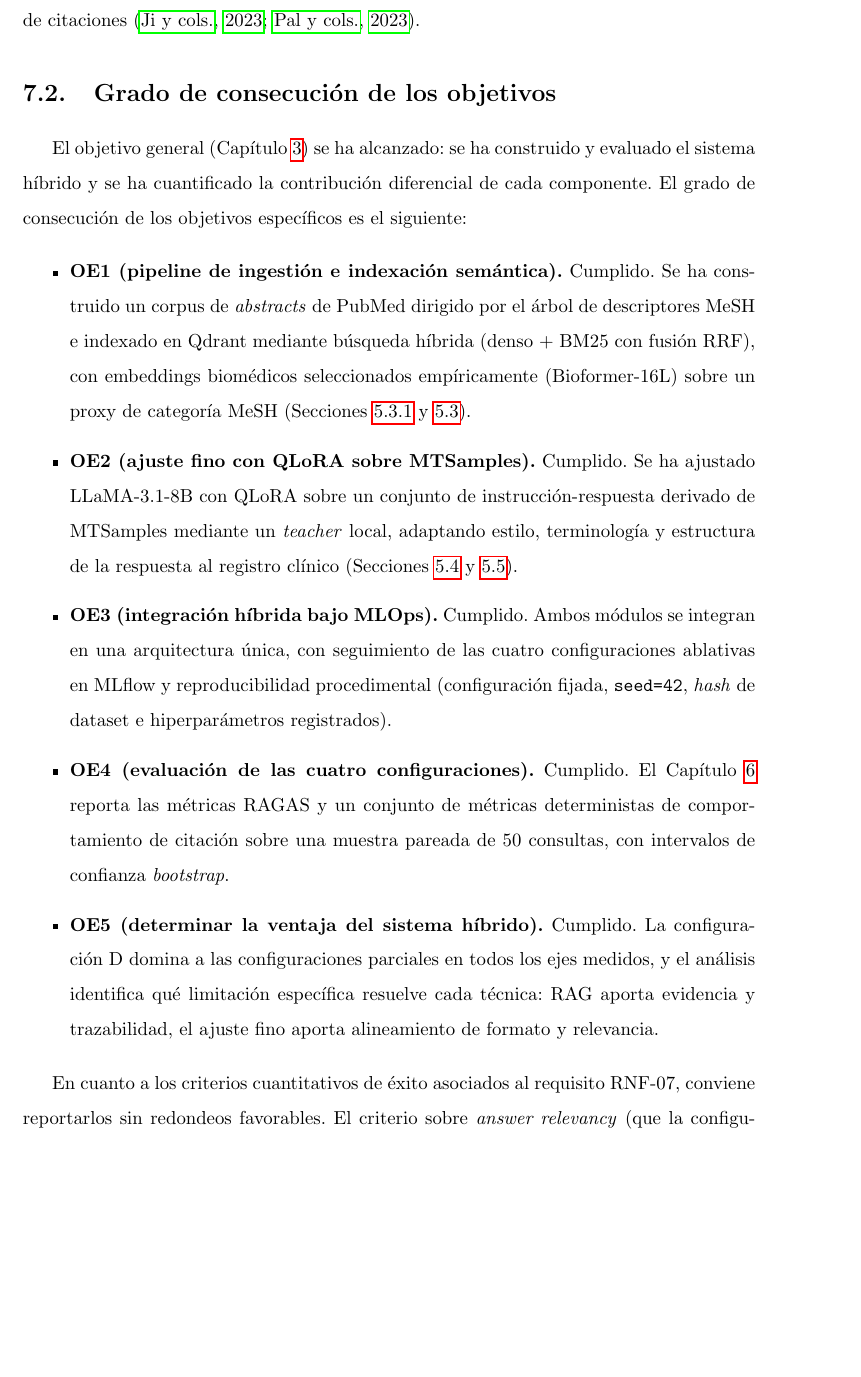
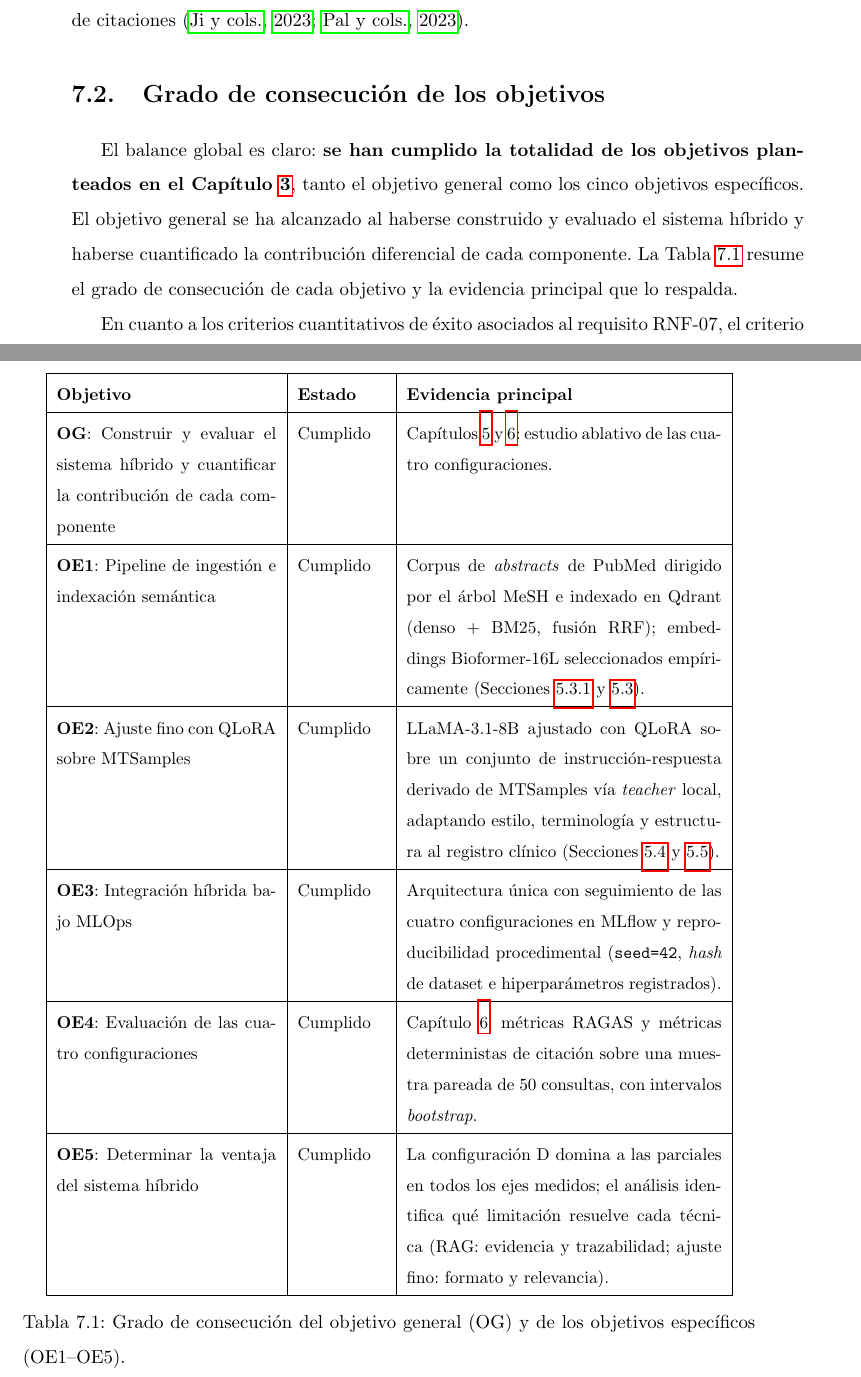
Before and after one commit to DavidSolanas/tfm-clinical-ai, a LaTeX thesis (docs/thesis_latex/plantilla.tex): part of page 66 of 80 before the commit and two parts of pages 67 and 74 of 80 after it, the two joined at a grey line, cut so that both start at the same text, the shorter picture padded with empty space. Compiled offline with pdfLaTeX.

Commit message:
refactor: update thesis template with corrected table of contents, added labels, and improved citation formatting

```diff
--- a/docs/thesis_latex/plantilla.tex
+++ b/docs/thesis_latex/plantilla.tex
@@ -985,17 +1016,34 @@ Un segundo hallazgo, de naturaleza más cautelar, es que \textbf{el ajuste fino
 \section{Grado de consecución de los objetivos}
 \label{sec:c7_objetivos}
 
-El objetivo general (Capítulo~\ref{cap:objetivos}) se ha alcanzado: se ha construido y evaluado el sistema híbrido y se ha cuantificado la contribución diferencial de cada componente. El grado de consecución de los objetivos específicos es el siguiente:
+El balance global es claro: \textbf{se han cumplido la totalidad de los objetivos planteados en el Capítulo~\ref{cap:objetivos}}, tanto el objetivo general como los cinco objetivos específicos. El objetivo general se ha alcanzado al haberse construido y evaluado el sistema híbrido y haberse cuantificado la contribución diferencial de cada componente. La Tabla~\ref{tab:c7_objetivos} resume el grado de consecución de cada objetivo y la evidencia principal que lo respalda.
 
-\begin{itemize}
-  \item \textbf{OE1 (pipeline de ingestión e indexación semántica).} Cumplido. Se ha construido un corpus de \textit{abstracts} de PubMed dirigido por el árbol de descriptores MeSH e indexado en Qdrant mediante búsqueda híbrida (denso~+~BM25 con fusión RRF), con embeddings biomédicos seleccionados empíricamente (Bioformer-16L) sobre un proxy de categoría MeSH (Secciones~\ref{sec:c5_embedding} y~\ref{sec:c5_rag}).
-  \item \textbf{OE2 (ajuste fino con QLoRA sobre MTSamples).} Cumplido. Se ha ajustado LLaMA-3.1-8B con QLoRA sobre un conjunto de instrucción-respuesta derivado de MTSamples mediante un \textit{teacher} local, adaptando estilo, terminología y estructura de la respuesta al registro clínico (Secciones~\ref{sec:c5_sft} y~\ref{sec:c5_qlora}).
-  \item \textbf{OE3 (integración híbrida bajo MLOps).} Cumplido. Ambos módulos se integran en una arquitectura única, con seguimiento de las cuatro configuraciones ablativas en MLflow y reproducibilidad procedimental (configuración fijada, \texttt{seed=42}, \textit{hash} de dataset e hiperparámetros registrados).
-  \item \textbf{OE4 (evaluación de las cuatro configuraciones).} Cumplido. El Capítulo~\ref{cap:evaluacion} reporta las métricas RAGAS y un conjunto de métricas deterministas de comportamiento de citación sobre una muestra pareada de 50~consultas, con intervalos de confianza \textit{bootstrap}.
-  \item \textbf{OE5 (determinar la ventaja del sistema híbrido).} Cumplido. La configuración~D domina a las configuraciones parciales en todos los ejes medidos, y el análisis identifica qué limitación específica resuelve cada técnica: RAG aporta evidencia y trazabilidad, el ajuste fino aporta alineamiento de formato y relevancia.
-\end{itemize}
+\begin{table}[h]
+\centering
+\small
+\renewcommand{\arraystretch}{1.25}
+\begin{tabular}{|p{0.30\textwidth}|p{0.12\textwidth}|p{0.43\textwidth}|}
+\hline
+\textbf{Objetivo} & \textbf{Estado} & \textbf{Evidencia principal} \\
+\hline
+\textbf{OG}: Construir y evaluar el sistema híbrido y cuantificar la contribución de cada componente & Cumplido & Capítulos~\ref{cap:diseno} y~\ref{cap:evaluacion}: estudio ablativo de las cuatro configuraciones. \\
+\hline
+\textbf{OE1}: Pipeline de ingestión e indexación semántica & Cumplido & Corpus de \textit{abstracts} de PubMed dirigido por el árbol MeSH e indexado en Qdrant (denso~+~BM25, fusión RRF); embeddings Bioformer-16L seleccionados empíricamente (Secciones~\ref{sec:c5_embedding} y~\ref{sec:c5_rag}). \\
+\hline
+\textbf{OE2}: Ajuste fino con QLoRA sobre MTSamples & Cumplido & LLaMA-3.1-8B ajustado con QLoRA sobre un conjunto de instrucción-respuesta derivado de MTSamples vía \textit{teacher} local, adaptando estilo, terminología y estructura al registro clínico (Secciones~\ref{sec:c5_sft} y~\ref{sec:c5_qlora}). \\
+\hline
+\textbf{OE3}: Integración híbrida bajo MLOps & Cumplido & Arquitectura única con seguimiento de las cuatro configuraciones en MLflow y reproducibilidad procedimental (\texttt{seed=42}, \textit{hash} de dataset e hiperparámetros registrados). \\
+\hline
+\textbf{OE4}: Evaluación de las cuatro configuraciones & Cumplido & Capítulo~\ref{cap:evaluacion}: métricas RAGAS y métricas deterministas de citación sobre una muestra pareada de 50~consultas, con intervalos \textit{bootstrap}. \\
+\hline
+\textbf{OE5}: Determinar la ventaja del sistema híbrido & Cumplido & La configuración~D domina a las parciales en todos los ejes medidos; el análisis identifica qué limitación resuelve cada técnica (RAG: evidencia y trazabilidad; ajuste fino: formato y relevancia). \\
+\hline
+\end{tabular}
+\caption{Grado de consecución del objetivo general (OG) y de los objetivos específicos (OE1--OE5).}
+\label{tab:c7_objetivos}
+\end{table}
 
-En cuanto a los criterios cuantitativos de éxito asociados al requisito RNF-07, conviene reportarlos sin redondeos favorables. El criterio sobre \textit{answer relevancy} (que la configuración~D supere a la base en al menos $0{,}10$~puntos) \textbf{se cumple con amplio margen} ($+0{,}569$). El criterio sobre \textit{faithfulness} requiere la matización ya documentada en la Sección~\ref{sec:c6_discusion}: esta métrica no está definida para la configuración base (sin contexto recuperado), por lo que su único eje comparable es C$\to$D, sobre el que el ajuste fino mejora la fidelidad en $+0{,}083$~puntos. La dirección y el signo del efecto respaldan la hipótesis, si bien su magnitud queda ligeramente por debajo del umbral de $0{,}10$ que se barajó en una formulación inicial del criterio.
+En cuanto a los criterios cuantitativos de éxito asociados al requisito RNF-07, el criterio sobre \textit{answer relevancy} (que la configuración~D supere a la base en al menos $0{,}10$~puntos) \textbf{se cumple con amplio margen} ($+0{,}569$). El criterio sobre \textit{faithfulness} requiere la matización ya documentada en la Sección~\ref{sec:c6_discusion}: esta métrica no está definida para la configuración base (sin contexto recuperado), por lo que su único eje comparable es C$\to$D, sobre el que el ajuste fino mejora la fidelidad en $+0{,}083$~puntos. La dirección y el signo del efecto respaldan la hipótesis, si bien su magnitud queda ligeramente por debajo del umbral de $0{,}10$ que se barajó en una formulación inicial del criterio.
 
 \section{Contribuciones del trabajo}
 \label{sec:c7_contribuciones}
```
Also changed, not shown: docs/thesis_latex/plantilla.bbl, docs/thesis_latex/plantilla.pdf, docs/thesis_latex/plantilla.tex (62 more changed lines), 5 other files.
